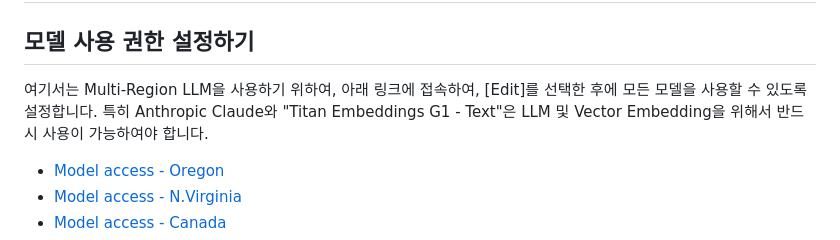
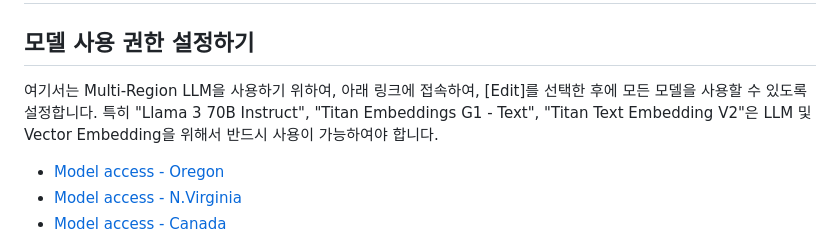
Before and after one commit to kyopark2014/llama3-rag, a Markdown page: deployment.md, the part around the change. GitHub-like rendering.

```diff
--- a/deployment.md
+++ b/deployment.md
@@ -2,7 +2,7 @@
 
 ## 모델 사용 권한 설정하기
 
-여기서는 Multi-Region LLM을 사용하기 위하여, 아래 링크에 접속하여, [Edit]를 선택한 후에 모든 모델을 사용할 수 있도록 설정합니다. 특히 Anthropic Claude와 "Titan Embeddings G1 - Text"은 LLM 및 Vector Embedding을 위해서 반드시 사용이 가능하여야 합니다.
+여기서는 Multi-Region LLM을 사용하기 위하여, 아래 링크에 접속하여, [Edit]를 선택한 후에 모든 모델을 사용할 수 있도록 설정합니다. 특히 "Llama 3 70B Instruct", "Titan Embeddings G1 - Text", "Titan Text Embedding V2"은 LLM 및 Vector Embedding을 위해서 반드시 사용이 가능하여야 합니다.
 
 - [Model access - Oregon](https://us-west-2.console.aws.amazon.com/bedrock/home?region=us-west-2#/modelaccess)
 - [Model access - N.Virginia](https://us-east-1.console.aws.amazon.com/bedrock/home?region=us-east-1#/modelaccess)
```
